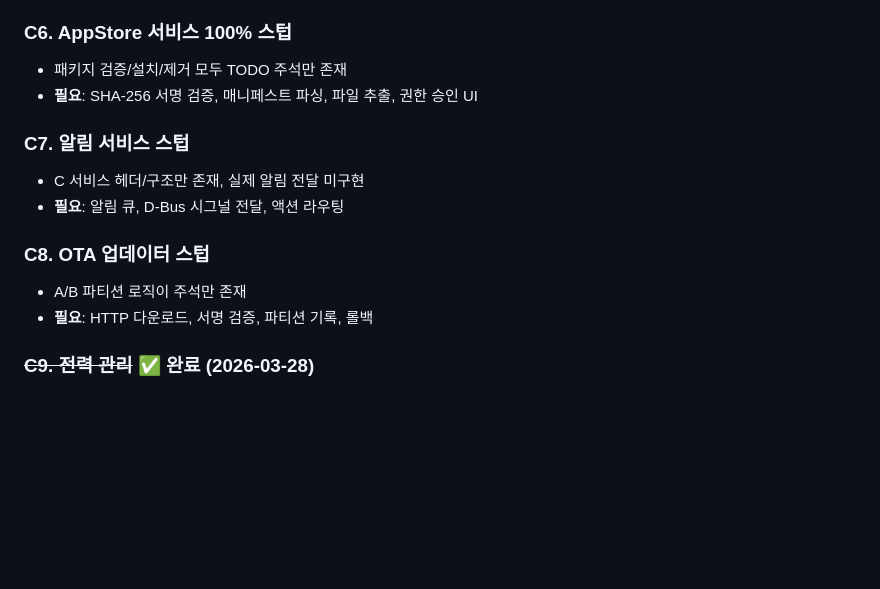
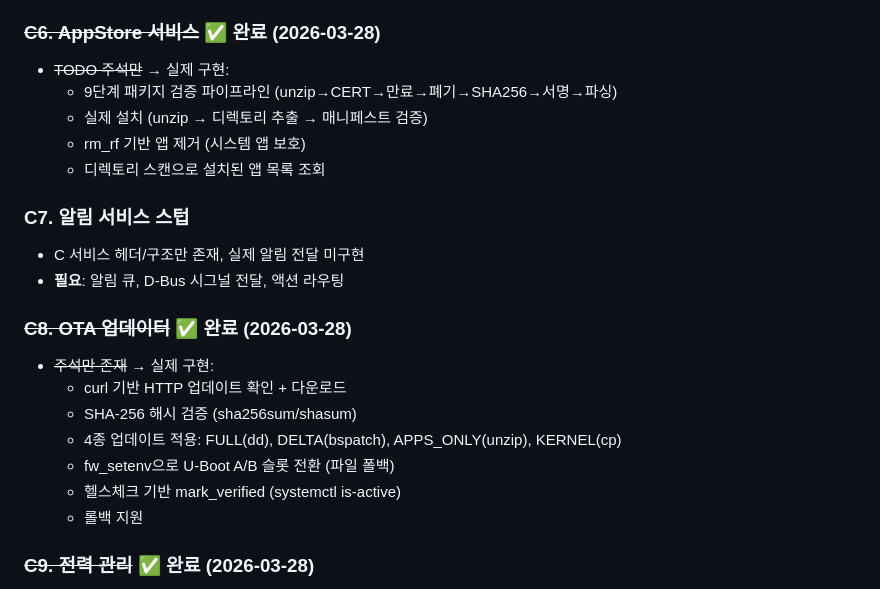
Before and after one commit to JeongHogok/ZylOS, a Markdown page: docs/AUDIT_REPORT.md, the part around the change. Rendered like a GitHub page; blank space fills up the shorter version.

Commit message:
Update AUDIT_REPORT: C6 + C8 marked complete
Co-Authored-By: Claude Opus 4.6 (1M context) <noreply@anthropic.com>

```diff
--- a/docs/AUDIT_REPORT.md
+++ b/docs/AUDIT_REPORT.md
@@ -50,17 +50,25 @@
   - 메모리 경고: 5개 초과 시 로그
   - D-Bus Resume 메서드 + ListRunning에 인스턴스 카운트 추가
 
-### C6. AppStore 서비스 100% 스텁
-- 패키지 검증/설치/제거 모두 TODO 주석만 존재
-- **필요**: SHA-256 서명 검증, 매니페스트 파싱, 파일 추출, 권한 승인 UI
+### ~~C6. AppStore 서비스~~ ✅ 완료 (2026-03-28)
+- ~~TODO 주석만~~ → 실제 구현:
+  - 9단계 패키지 검증 파이프라인 (unzip→CERT→만료→폐기→SHA256→서명→파싱)
+  - 실제 설치 (unzip → 디렉토리 추출 → 매니페스트 검증)
+  - rm_rf 기반 앱 제거 (시스템 앱 보호)
+  - 디렉토리 스캔으로 설치된 앱 목록 조회
 
 ### C7. 알림 서비스 스텁
 - C 서비스 헤더/구조만 존재, 실제 알림 전달 미구현
 - **필요**: 알림 큐, D-Bus 시그널 전달, 액션 라우팅
 
-### C8. OTA 업데이터 스텁
-- A/B 파티션 로직이 주석만 존재
-- **필요**: HTTP 다운로드, 서명 검증, 파티션 기록, 롤백
+### ~~C8. OTA 업데이터~~ ✅ 완료 (2026-03-28)
+- ~~주석만 존재~~ → 실제 구현:
+  - curl 기반 HTTP 업데이트 확인 + 다운로드
+  - SHA-256 해시 검증 (sha256sum/shasum)
+  - 4종 업데이트 적용: FULL(dd), DELTA(bspatch), APPS_ONLY(unzip), KERNEL(cp)
+  - fw_setenv으로 U-Boot A/B 슬롯 전환 (파일 폴백)
+  - 헬스체크 기반 mark_verified (systemctl is-active)
+  - 롤백 지원
 
 ### ~~C9. 전력 관리~~ ✅ 완료 (2026-03-28)
 - ~~화면 끄기/절전 미구현~~ → power.h/c 구현:
```
